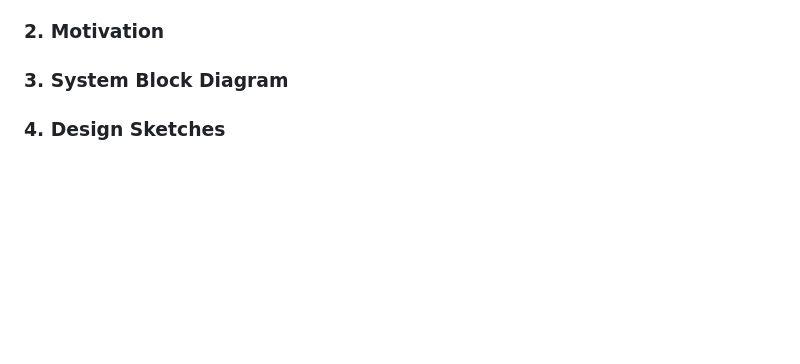
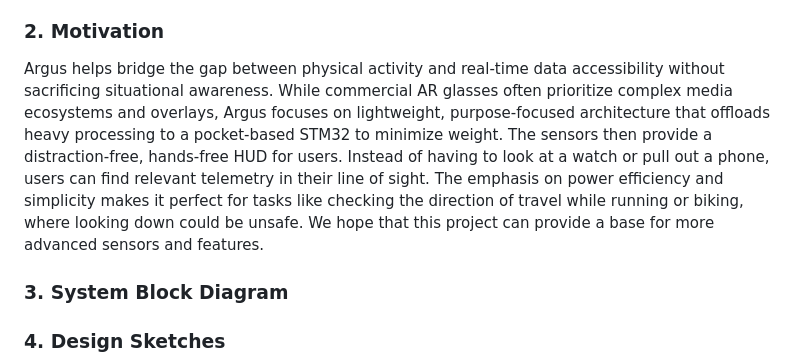
Before and after one commit to upenn-embedded/final-project-s26-t15, a Markdown page: README.md, the part around the change. Drawn GitHub-style; blank space fills up the shorter version.

Commit message:
motivation 2

```diff
--- a/README.md
+++ b/README.md
@@ -23,6 +23,8 @@
 Our final project (Argus) is a pair of augmented reality glasses that utilizes a HUD and sensor suite to collect and display movement information along with live timers that always keep the user up to date with their activities. Using a STM32 MCU and XIAO ESP32S3 processors, we can wirelessly transmit data from the glasses to our pocket. Featuring a transparent OLED for the HUD, 9-axis IMU for spatial tracking, and capacitive touch sensors, we combine portability with performance. The ESP32s will relay data wirelessly from the glasses to the STM32 in the user's pocket which serves as the compute hub.
 
 ### 2. Motivation
+
+Argus helps bridge the gap between physical activity and real-time data accessibility without sacrificing situational awareness. While commercial AR glasses often prioritize complex media ecosystems and overlays, Argus focuses on lightweight, purpose-focused architecture that offloads heavy processing to a pocket-based STM32 to minimize weight. The sensors then provide a distraction-free, hands-free HUD for users. Instead of having to look at a watch or pull out a phone, users can find relevant telemetry in their line of sight. The emphasis on power efficiency and simplicity makes it perfect for tasks like checking the direction of travel while running or biking, where looking down could be unsafe. We hope that this project can provide a base for more advanced sensors and features.
 
 ### 3. System Block Diagram
 
```
